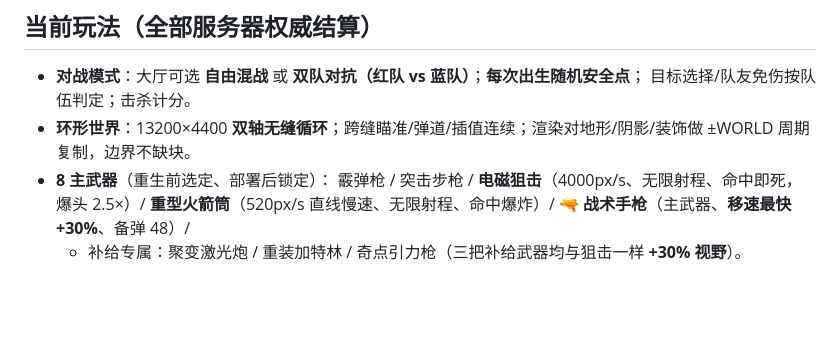
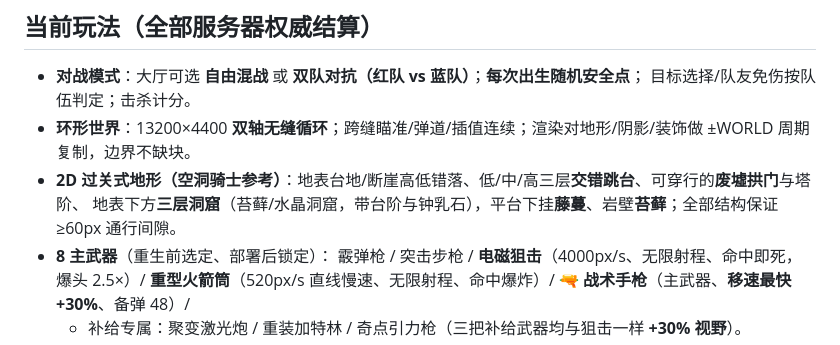
Before and after one commit to Hana-ame/skyblast-2d, a Markdown page: README.md, the part around the change. GitHub-like rendering; blank space fills up the shorter version.

```diff
--- a/README.md
+++ b/README.md
@@ -66,6 +66,8 @@ main.ts  组合根：唯一接线点；web/main-web.ts 浏览器可玩入口（
 - **对战模式**：大厅可选 **自由混战** 或 **双队对抗（红队 vs 蓝队）**；**每次出生随机安全点**；
   目标选择/队友免伤按队伍判定；击杀计分。
 - **环形世界**：13200×4400 **双轴无缝循环**；跨缝瞄准/弹道/插值连续；渲染对地形/阴影/装饰做 ±WORLD 周期复制，边界不缺块。
+- **2D 过关式地形（空洞骑士参考）**：地表台地/断崖高低错落、低/中/高三层**交错跳台**、可穿行的**废墟拱门**与塔阶、
+  地表下方**三层洞窟**（苔藓/水晶洞窟，带台阶与钟乳石），平台下挂**藤蔓**、岩壁**苔藓**；全部结构保证 ≥60px 通行间隙。
 - **8 主武器**（重生前选定、部署后锁定）：
   霰弹枪 / 突击步枪 / **电磁狙击**（4000px/s、无限射程、命中即死，爆头 2.5×）/
   **重型火箭筒**（520px/s 直线慢速、无限射程、命中爆炸）/
```
Also changed, not shown: DESIGN.md (+5 -0 lines), docs/media/screenshot-map-hk.png (added), docs/media/screenshot-map-hk2.png (added), 6 other files.
